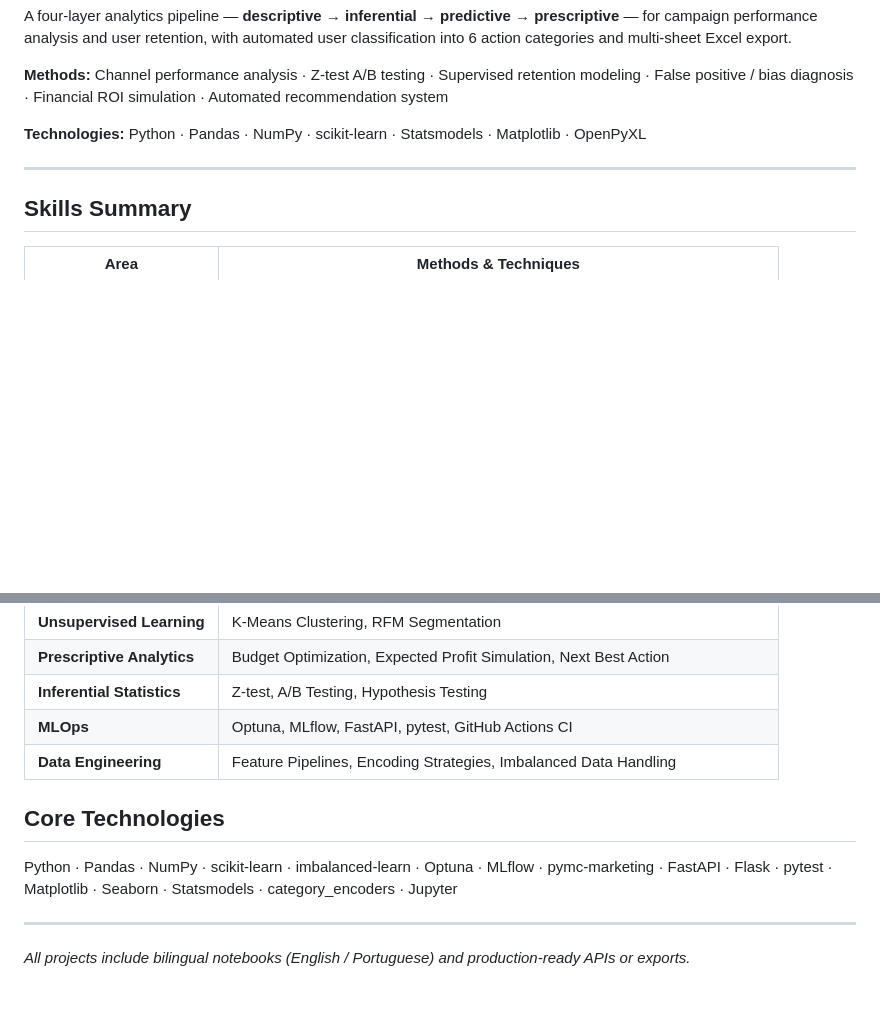
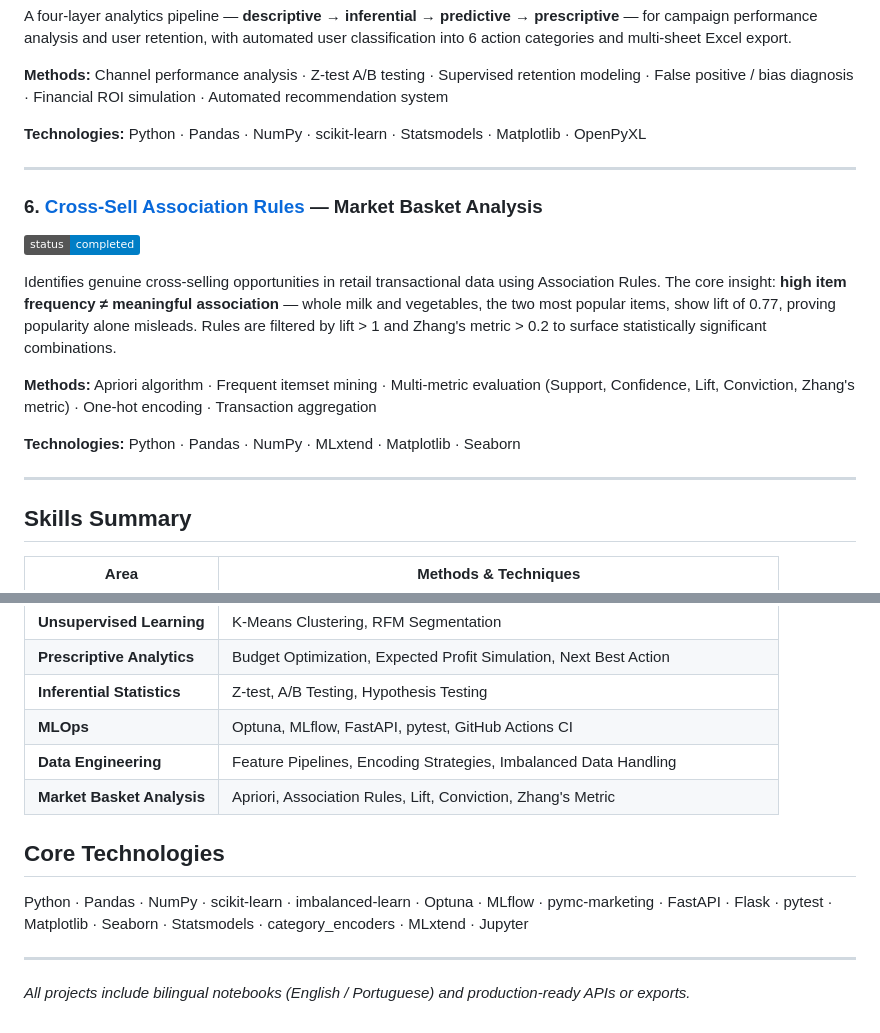
Before and after one commit to eniorubens/enioRubens_dataScienceProjects, a Markdown page: README.md, 2 parts joined by grey strips. GitHub-like rendering; badges without logos; blank space fills up the shorter version.

```diff
--- a/README.md
+++ b/README.md
@@ -65,6 +65,17 @@ A four-layer analytics pipeline — **descriptive → inferential → predictive
 
 ---
 
+### 6. [Cross-Sell Association Rules](https://github.com/eniorubens/Cross_Sell_Association_Rules) — Market Basket Analysis
+![Status](https://img.shields.io/badge/status-completed-blue)
+
+Identifies genuine cross-selling opportunities in retail transactional data using Association Rules. The core insight: **high item frequency ≠ meaningful association** — whole milk and vegetables, the two most popular items, show lift of 0.77, proving popularity alone misleads. Rules are filtered by lift > 1 and Zhang's metric > 0.2 to surface statistically significant combinations.
+
+**Methods:** Apriori algorithm · Frequent itemset mining · Multi-metric evaluation (Support, Confidence, Lift, Conviction, Zhang's metric) · One-hot encoding · Transaction aggregation
+
+**Technologies:** Python · Pandas · NumPy · MLxtend · Matplotlib · Seaborn
+
+---
+
 ## Skills Summary
 
 | Area | Methods & Techniques |
@@ -76,10 +87,11 @@ A four-layer analytics pipeline — **descriptive → inferential → predictive
 | **Inferential Statistics** | Z-test, A/B Testing, Hypothesis Testing |
 | **MLOps** | Optuna, MLflow, FastAPI, pytest, GitHub Actions CI |
 | **Data Engineering** | Feature Pipelines, Encoding Strategies, Imbalanced Data Handling |
+| **Market Basket Analysis** | Apriori, Association Rules, Lift, Conviction, Zhang's Metric |
 
 ## Core Technologies
 
-Python · Pandas · NumPy · scikit-learn · imbalanced-learn · Optuna · MLflow · pymc-marketing · FastAPI · Flask · pytest · Matplotlib · Seaborn · Statsmodels · category_encoders · Jupyter
+Python · Pandas · NumPy · scikit-learn · imbalanced-learn · Optuna · MLflow · pymc-marketing · FastAPI · Flask · pytest · Matplotlib · Seaborn · Statsmodels · category_encoders · MLxtend · Jupyter
 
 ---
 
```
